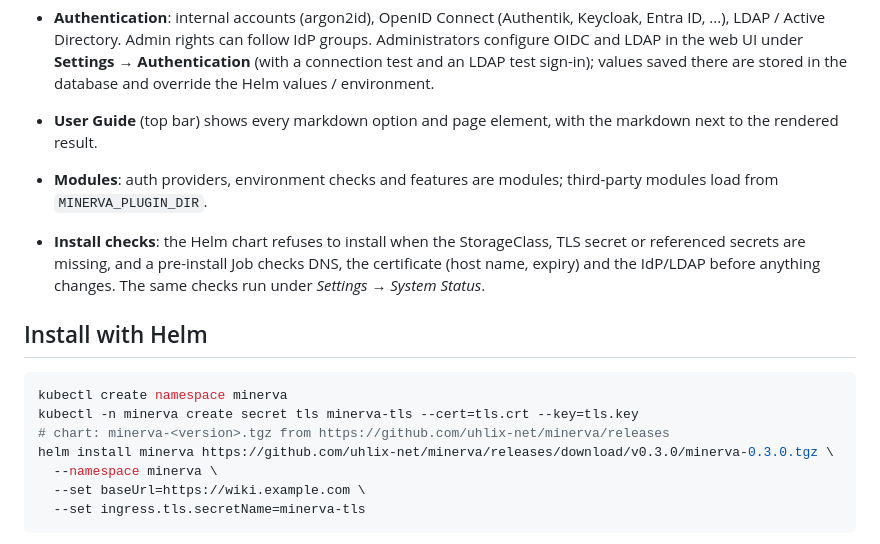
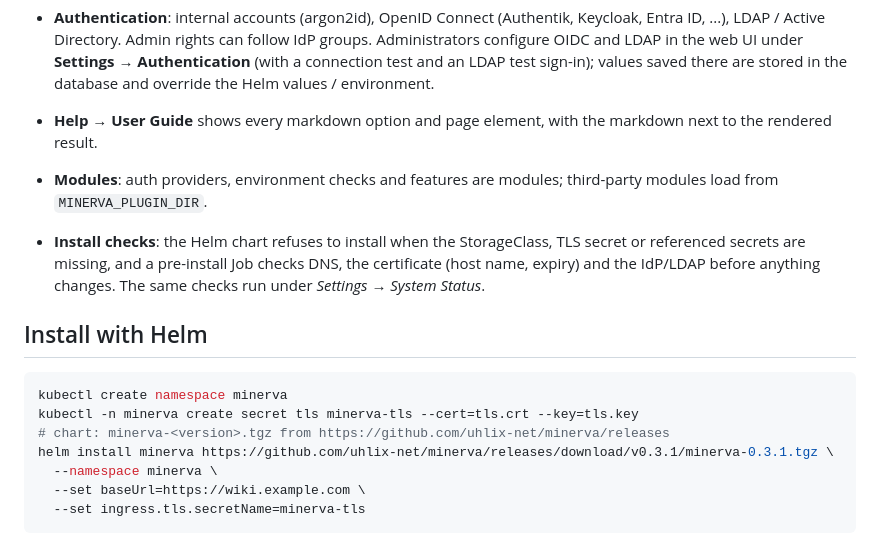
Before and after one commit to uhlix-net/minerva, a Markdown page: README.md, the part around the change. Rendered like a GitHub page.

```diff
--- a/README.md
+++ b/README.md
@@ -30,7 +30,7 @@ single sign-on. Runs on Kubernetes from one container plus PostgreSQL.
   LDAP / Active Directory. Admin rights can follow IdP groups. Administrators configure OIDC and LDAP in
   the web UI under **Settings → Authentication** (with a connection test and an LDAP test sign-in);
   values saved there are stored in the database and override the Helm values / environment.
-- **User Guide** (top bar) shows every markdown option and page element, with the markdown next to
+- **Help → User Guide** shows every markdown option and page element, with the markdown next to
   the rendered result.
 - **Modules**: auth providers, environment checks and features are modules; third-party modules load
   from `MINERVA_PLUGIN_DIR`.
@@ -44,7 +44,7 @@ single sign-on. Runs on Kubernetes from one container plus PostgreSQL.
 kubectl create namespace minerva
 kubectl -n minerva create secret tls minerva-tls --cert=tls.crt --key=tls.key
 # chart: minerva-<version>.tgz from https://github.com/uhlix-net/minerva/releases
-helm install minerva https://github.com/uhlix-net/minerva/releases/download/v0.3.0/minerva-0.3.0.tgz \
+helm install minerva https://github.com/uhlix-net/minerva/releases/download/v0.3.1/minerva-0.3.1.tgz \
   --namespace minerva \
   --set baseUrl=https://wiki.example.com \
   --set ingress.tls.secretName=minerva-tls
```
Also changed, not shown: CHANGELOG.md (+8 -8 lines), docs/dockerhub.md (+4 -4 lines), docs/release-0.3.1.png (added), 6 other files.
